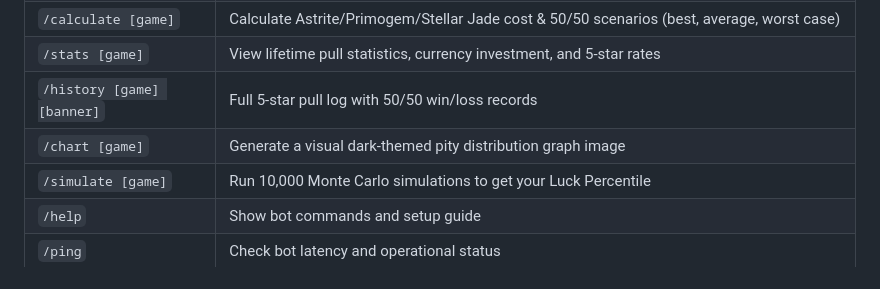
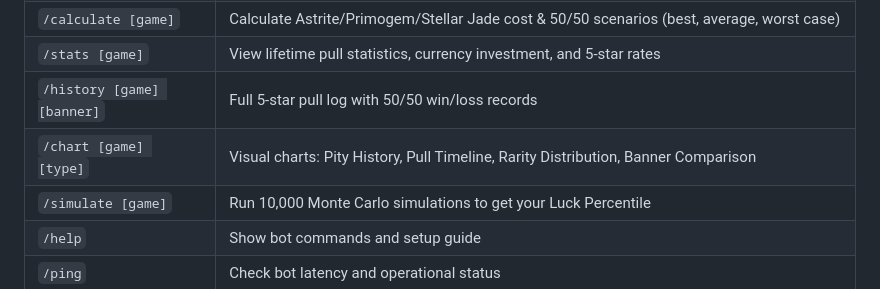
Before and after one commit to PikriNtr/GachaTracker, a Markdown page: README.md, the part around the change. Rendered like a GitHub page.

Commit message:
docs: /chart command table row covers new chart types

```diff
--- a/README.md
+++ b/README.md
@@ -102,7 +102,7 @@ All gacha commands accept an optional `game` option (Wuthering Waves / Genshin I
 | `/calculate [game]` | Calculate Astrite/Primogem/Stellar Jade cost & 50/50 scenarios (best, average, worst case) |
 | `/stats [game]` | View lifetime pull statistics, currency investment, and 5-star rates |
 | `/history [game] [banner]` | Full 5-star pull log with 50/50 win/loss records |
-| `/chart [game]` | Generate a visual dark-themed pity distribution graph image |
+| `/chart [game] [type]` | Visual charts: Pity History, Pull Timeline, Rarity Distribution, Banner Comparison |
 | `/simulate [game]` | Run 10,000 Monte Carlo simulations to get your Luck Percentile |
 | `/help` | Show bot commands and setup guide |
 | `/ping` | Check bot latency and operational status |
```
